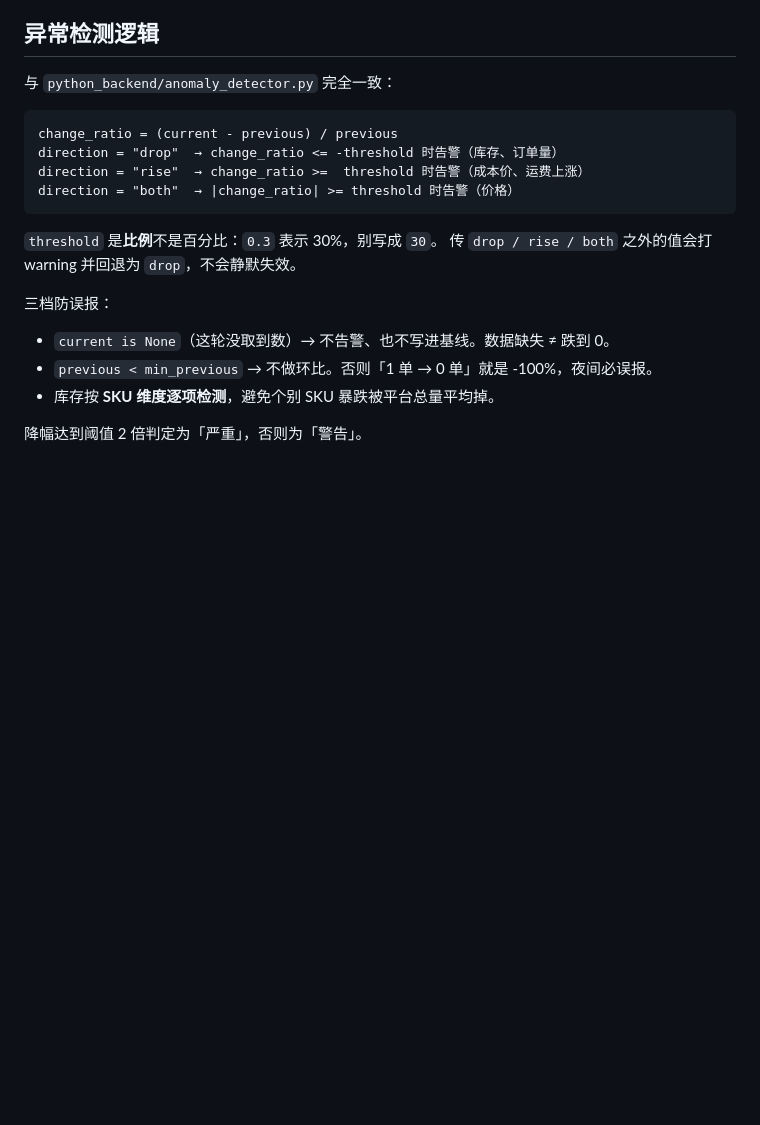
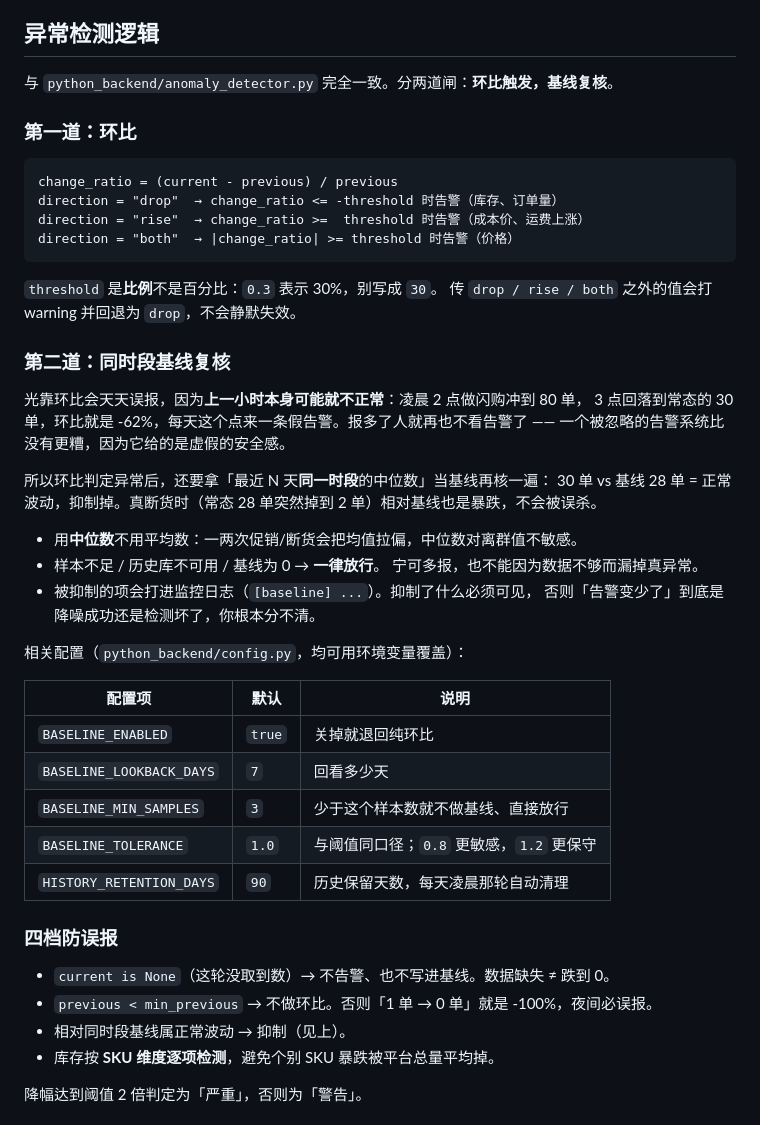
Before and after one commit to hty0804/E-commerce-automation-platform, a Markdown page: README.md, the part around one of its changes. Rendered like a GitHub page; blank space fills up the shorter version.

````diff
--- a/README.md
+++ b/README.md
@@ -91,7 +91,9 @@ JS 写 `\u{1F000}`（带 `u` 标志），转义语法不兼容，各自从同一
 
 ## 异常检测逻辑
 
-与 `python_backend/anomaly_detector.py` 完全一致：
+与 `python_backend/anomaly_detector.py` 完全一致。分两道闸：**环比触发，基线复核**。
+
+### 第一道：环比
 
 ```
 change_ratio = (current - previous) / previous
@@ -103,10 +105,36 @@ direction = "both"  → |change_ratio| >= threshold 时告警（价格）
 `threshold` 是**比例**不是百分比：`0.3` 表示 30%，别写成 `30`。
 传 `drop / rise / both` 之外的值会打 warning 并回退为 `drop`，不会静默失效。
 
-三档防误报：
+### 第二道：同时段基线复核
+
+光靠环比会天天误报，因为**上一小时本身可能就不正常**：凌晨 2 点做闪购冲到 80 单，
+3 点回落到常态的 30 单，环比就是 -62%，每天这个点来一条假告警。报多了人就再也不看告警了 ——
+一个被忽略的告警系统比没有更糟，因为它给的是虚假的安全感。
+
+所以环比判定异常后，还要拿「最近 N 天**同一时段**的中位数」当基线再核一遍：
+30 单 vs 基线 28 单 = 正常波动，抑制掉。真断货时（常态 28 单突然掉到 2 单）相对基线也是暴跌，不会被误杀。
+
+- 用**中位数**不用平均数：一两次促销/断货会把均值拉偏，中位数对离群值不敏感。
+- 样本不足 / 历史库不可用 / 基线为 0 → **一律放行**。
+  宁可多报，也不能因为数据不够而漏掉真异常。
+- 被抑制的项会打进监控日志（`[baseline] ...`）。抑制了什么必须可见，
+  否则「告警变少了」到底是降噪成功还是检测坏了，你根本分不清。
+
+相关配置（`python_backend/config.py`，均可用环境变量覆盖）：
+
+| 配置项 | 默认 | 说明 |
+| --- | --- | --- |
+| `BASELINE_ENABLED` | `true` | 关掉就退回纯环比 |
+| `BASELINE_LOOKBACK_DAYS` | `7` | 回看多少天 |
+| `BASELINE_MIN_SAMPLES` | `3` | 少于这个样本数就不做基线、直接放行 |
+| `BASELINE_TOLERANCE` | `1.0` | 与阈值同口径；`0.8` 更敏感，`1.2` 更保守 |
+| `HISTORY_RETENTION_DAYS` | `90` | 历史保留天数，每天凌晨那轮自动清理 |
+
+### 四档防误报
 
 - `current is None`（这轮没取到数）→ 不告警、也不写进基线。数据缺失 ≠ 跌到 0。
 - `previous < min_previous` → 不做环比。否则「1 单 → 0 单」就是 -100%，夜间必误报。
+- 相对同时段基线属正常波动 → 抑制（见上）。
 - 库存按 **SKU 维度逐项检测**，避免个别 SKU 暴跌被平台总量平均掉。
 
 降幅达到阈值 2 倍判定为「严重」，否则为「警告」。
````
Also changed, not shown: other parts of README.md (+18 -1 lines), python_backend/README.md (+23 -5 lines).
